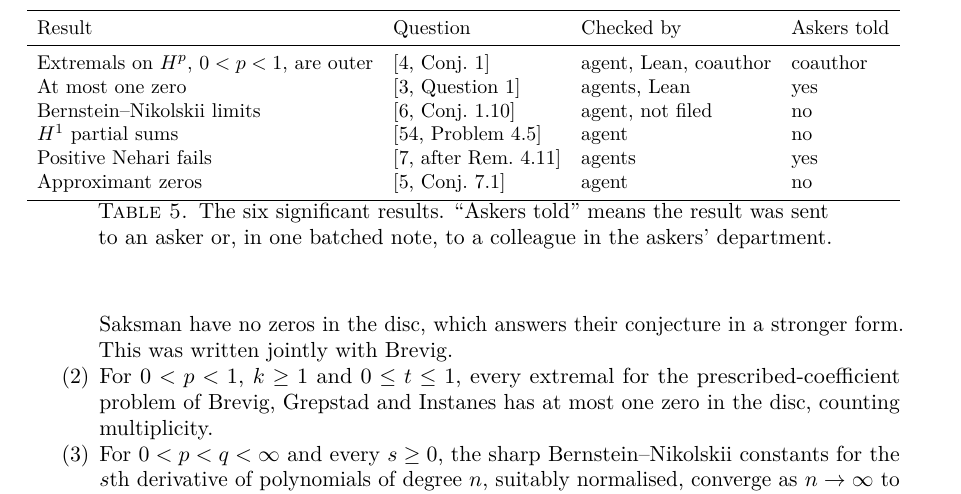
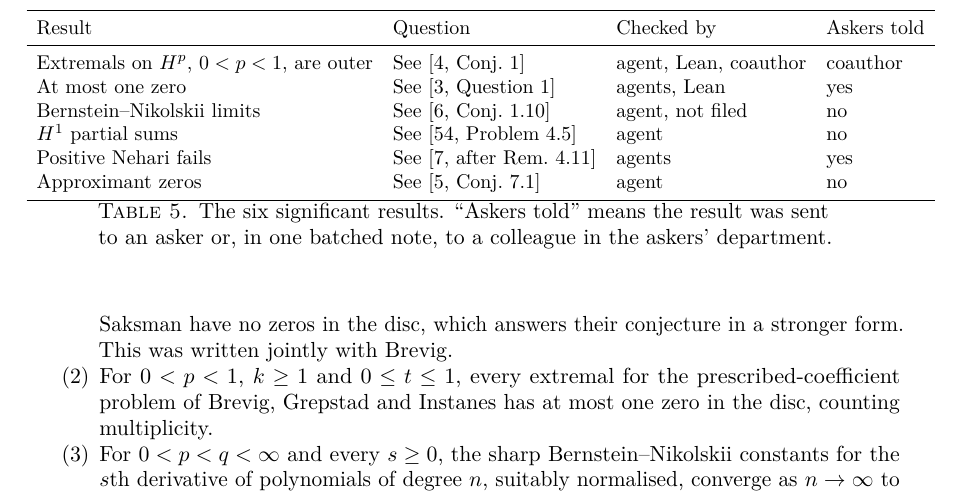
Before and after one commit to Oisov/math-research-process, a LaTeX paper (paper/paper.tex): part of page 7 of 18, cut so that both start at the same text. Compiled offline with pdfLaTeX.

Commit message:
Paper: fix lint in six-results table
Co-Authored-By: Claude Opus 5.5 <noreply@anthropic.com>

```diff
--- a/paper/paper.tex
+++ b/paper/paper.tex
@@ -451,14 +451,14 @@ status.
   \small
   \begin{tabular}{llll}
     \toprule
-    Result                                 & Question                                   & Checked by            & Askers told \\
-    \midrule
-    Extremals on $H^p$, $0<p<1$, are outer & \cite{brevigsaksman}*{Conj.~1}             & agent, Lean, coauthor & coauthor    \\
-    At most one zero                       & \cite{bgi}*{Question~1}                    & agents, Lean          & yes         \\
-    Bernstein--Nikolskii limits            & \cite{ganzburgtikhonov}*{Conj.~1.10}       & agent, not filed      & no          \\
-    $H^1$ partial sums                     & \cite{saksman-seip}*{Problem~4.5}          & agent                 & no          \\
-    Positive Nehari fails                  & \cite{perfektpushnitski}*{after Rem.~4.11} & agents                & yes         \\
-    Approximant zeros                      & \cite{centner}*{Conj.~7.1}                 & agent                 & no          \\ % chktex 2
+    Result                                 & Question                                       & Checked by            & Askers told \\
+    \midrule
+    Extremals on $H^p$, $0<p<1$, are outer & See~\cite{brevigsaksman}*{Conj.~1}             & agent, Lean, coauthor & coauthor    \\
+    At most one zero                       & See~\cite{bgi}*{Question~1}                    & agents, Lean          & yes         \\
+    Bernstein--Nikolskii limits            & See~\cite{ganzburgtikhonov}*{Conj.~1.10}       & agent, not filed      & no          \\
+    $H^1$ partial sums                     & See~\cite{saksman-seip}*{Problem~4.5}          & agent                 & no          \\
+    Positive Nehari fails                  & See~\cite{perfektpushnitski}*{after Rem.~4.11} & agents                & yes         \\
+    Approximant zeros                      & See~\cite{centner}*{Conj.~7.1}                 & agent                 & no          \\
     \bottomrule
   \end{tabular}
   \caption{The six significant results. ``Askers told'' means the result was
```
Also changed, not shown: paper/paper.pdf.
